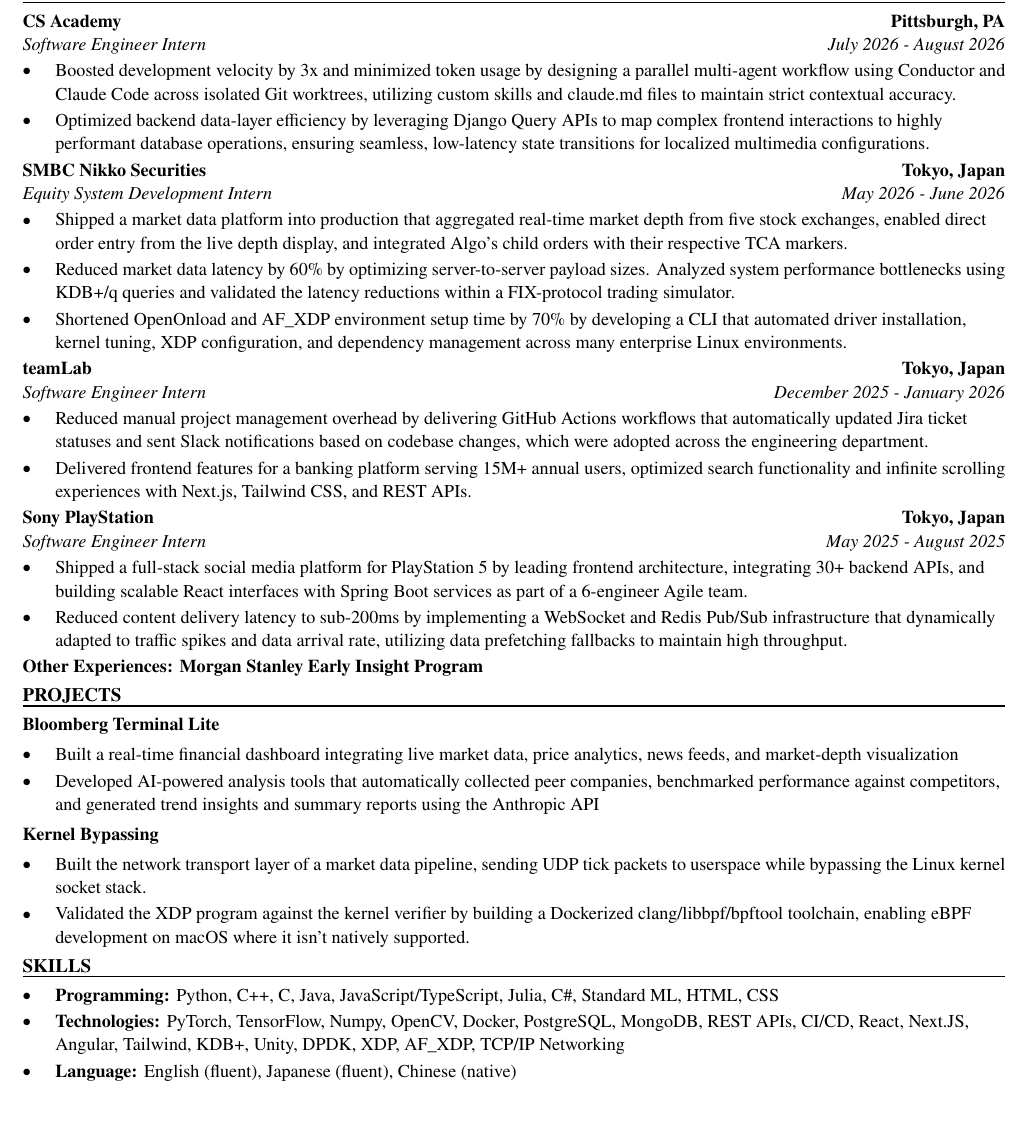
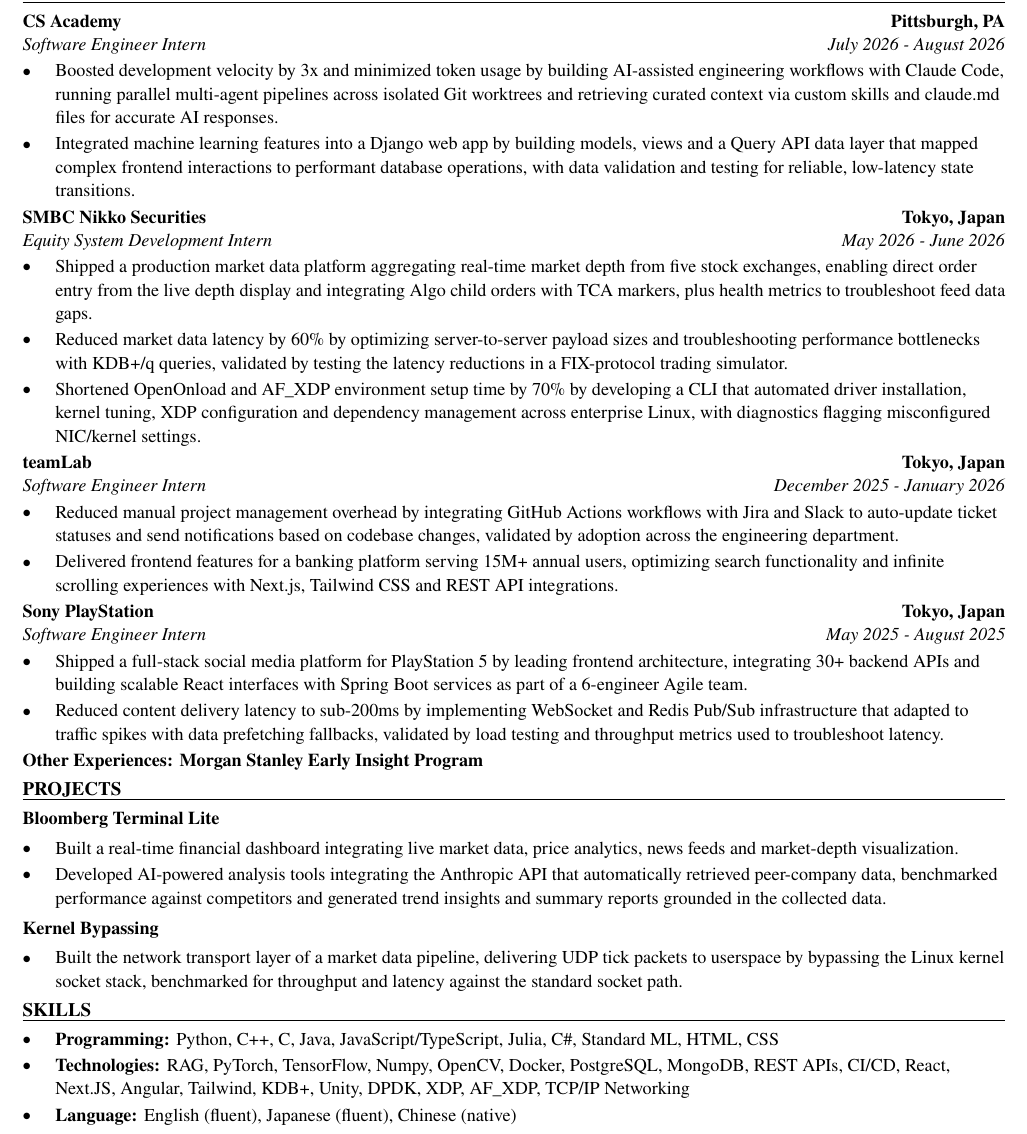
Before and after one commit to xinyichan04/resume, a LaTeX CV (resume.tex, which reads skills.tex): part of the page, cut so that both start at the same text, the shorter picture padded with empty space. Compiled offline with pdfLaTeX.

Commit message:
Tailor for Bass Pro Shops: IT Developer Intern Summer 2027 (ATS score 0.0 -> 100.0)

```diff
--- a/resume.tex
+++ b/resume.tex
@@ -52,41 +52,40 @@
 \section*{WORK EXPERIENCE}
 \entry{CS Academy}{Pittsburgh, PA}{Software Engineer Intern}{July 2026 - August 2026}
 \begin{itemize}
-  \item Boosted development velocity by 3x and minimized token usage by designing a parallel multi-agent workflow using Conductor and Claude Code across isolated Git worktrees, utilizing custom skills and claude.md files to maintain strict contextual accuracy.
-  \item Optimized backend data-layer efficiency by leveraging Django Query APIs to map complex frontend interactions to highly performant database operations, ensuring seamless, low-latency state transitions for localized multimedia configurations.
+  \item Boosted development velocity by 3x and minimized token usage by building AI-assisted engineering workflows with Claude Code, running parallel multi-agent pipelines across isolated Git worktrees and retrieving curated context via custom skills and claude.md files for accurate AI responses.
+  \item Integrated machine learning features into a Django web app by building models, views and a Query API data layer that mapped complex frontend interactions to performant database operations, with data validation and testing for reliable, low-latency state transitions.
 \end{itemize}
 
 \entry{SMBC Nikko Securities}{Tokyo, Japan}{Equity System Development Intern}{May 2026 - June 2026}
 \begin{itemize}
-  \item Shipped a market data platform into production that aggregated real-time market depth from five stock exchanges, enabled direct order entry from the live depth display, and integrated Algo's child orders with their respective TCA markers.
-  \item Reduced market data latency by 60\% by optimizing server-to-server payload sizes. Analyzed system performance bottlenecks using KDB+/q queries and validated the latency reductions within a FIX-protocol trading simulator.
-  \item Shortened OpenOnload and AF\_XDP environment setup time by 70\% by developing a CLI that automated driver installation, kernel tuning, XDP configuration, and dependency management across many enterprise Linux environments.
+  \item Shipped a production market data platform aggregating real-time market depth from five stock exchanges, enabling direct order entry from the live depth display and integrating Algo child orders with TCA markers, plus health metrics to troubleshoot feed data gaps.
+  \item Reduced market data latency by 60\% by optimizing server-to-server payload sizes and troubleshooting performance bottlenecks with KDB+/q queries, validated by testing the latency reductions in a FIX-protocol trading simulator.
+  \item Shortened OpenOnload and AF\_XDP environment setup time by 70\% by developing a CLI that automated driver installation, kernel tuning, XDP configuration and dependency management across enterprise Linux, with diagnostics flagging misconfigured NIC/kernel settings.
 \end{itemize}
 
 \entry{teamLab}{Tokyo, Japan}{Software Engineer Intern}{December 2025 - January 2026}
 \begin{itemize}
-  \item Reduced manual project management overhead by delivering GitHub Actions workflows that automatically updated Jira ticket statuses and sent Slack notifications based on codebase changes, which were adopted across the engineering department.
-  \item Delivered frontend features for a banking platform serving 15M+ annual users, optimized search functionality and infinite scrolling experiences with Next.js, Tailwind CSS, and REST APIs.
+  \item Reduced manual project management overhead by integrating GitHub Actions workflows with Jira and Slack to auto-update ticket statuses and send notifications based on codebase changes, validated by adoption across the engineering department.
+  \item Delivered frontend features for a banking platform serving 15M+ annual users, optimizing search functionality and infinite scrolling experiences with Next.js, Tailwind CSS and REST API integrations.
 \end{itemize}
 
 \entry{Sony PlayStation}{Tokyo, Japan}{Software Engineer Intern}{May 2025 - August 2025}
 \begin{itemize}
-  \item Shipped a full-stack social media platform for PlayStation 5 by leading frontend architecture, integrating 30+ backend APIs, and building scalable React interfaces with Spring Boot services as part of a 6-engineer Agile team.
-  \item Reduced content delivery latency to sub-200ms by implementing a WebSocket and Redis Pub/Sub infrastructure that dynamically adapted to traffic spikes and data arrival rate, utilizing data prefetching fallbacks to maintain high throughput.
+  \item Shipped a full-stack social media platform for PlayStation 5 by leading frontend architecture, integrating 30+ backend APIs and building scalable React interfaces with Spring Boot services as part of a 6-engineer Agile team.
+  \item Reduced content delivery latency to sub-200ms by implementing WebSocket and Redis Pub/Sub infrastructure that adapted to traffic spikes with data prefetching fallbacks, validated by load testing and throughput metrics used to troubleshoot latency.
 \end{itemize}
 \textbf{Other Experiences: Morgan Stanley Early Insight Program}
 
 \section*{PROJECTS}
 \textbf{Bloomberg Terminal Lite}\par\vspace{2pt}
 \begin{itemize}
-  \item Built a real-time financial dashboard integrating live market data, price analytics, news feeds, and market-depth visualization
-  \item Developed AI-powered analysis tools that automatically collected peer companies, benchmarked performance against competitors, and generated trend insights and summary reports using the Anthropic API
+  \item Built a real-time financial dashboard integrating live market data, price analytics, news feeds and market-depth visualization.
+  \item Developed AI-powered analysis tools integrating the Anthropic API that automatically retrieved peer-company data, benchmarked performance against competitors and generated trend insights and summary reports grounded in the collected data.
 \end{itemize}
 \vspace{2pt}
 \textbf{Kernel Bypassing}\par\vspace{2pt}
 \begin{itemize}
-  \item Built the network transport layer of a market data pipeline, sending UDP tick packets to userspace while bypassing the Linux kernel socket stack.
-  \item Validated the XDP program against the kernel verifier by building a Dockerized clang/libbpf/bpftool toolchain, enabling eBPF development on macOS where it isn't natively supported.
+  \item Built the network transport layer of a market data pipeline, delivering UDP tick packets to userspace by bypassing the Linux kernel socket stack, benchmarked for throughput and latency against the standard socket path.
 \end{itemize}
 
 \input{skills.tex}
--- a/skills.tex
+++ b/skills.tex
@@ -2,6 +2,6 @@
 \section*{SKILLS}
 \begin{itemize}
   \item \textbf{Programming:} Python, C++, C, Java, JavaScript/TypeScript, Julia, C\#, Standard ML, HTML, CSS
-  \item \textbf{Technologies:} PyTorch, TensorFlow, Numpy, OpenCV, Docker, PostgreSQL, MongoDB, REST APIs, CI/CD, React, Next.JS, Angular, Tailwind, KDB+, Unity, DPDK, XDP, AF\_XDP, TCP/IP Networking
+  \item \textbf{Technologies:} RAG, PyTorch, TensorFlow, Numpy, OpenCV, Docker, PostgreSQL, MongoDB, REST APIs, CI/CD, React, Next.JS, Angular, Tailwind, KDB+, Unity, DPDK, XDP, AF\_XDP, TCP/IP Networking
   \item \textbf{Language:} English (fluent), Japanese (fluent), Chinese (native)
 \end{itemize}
```
